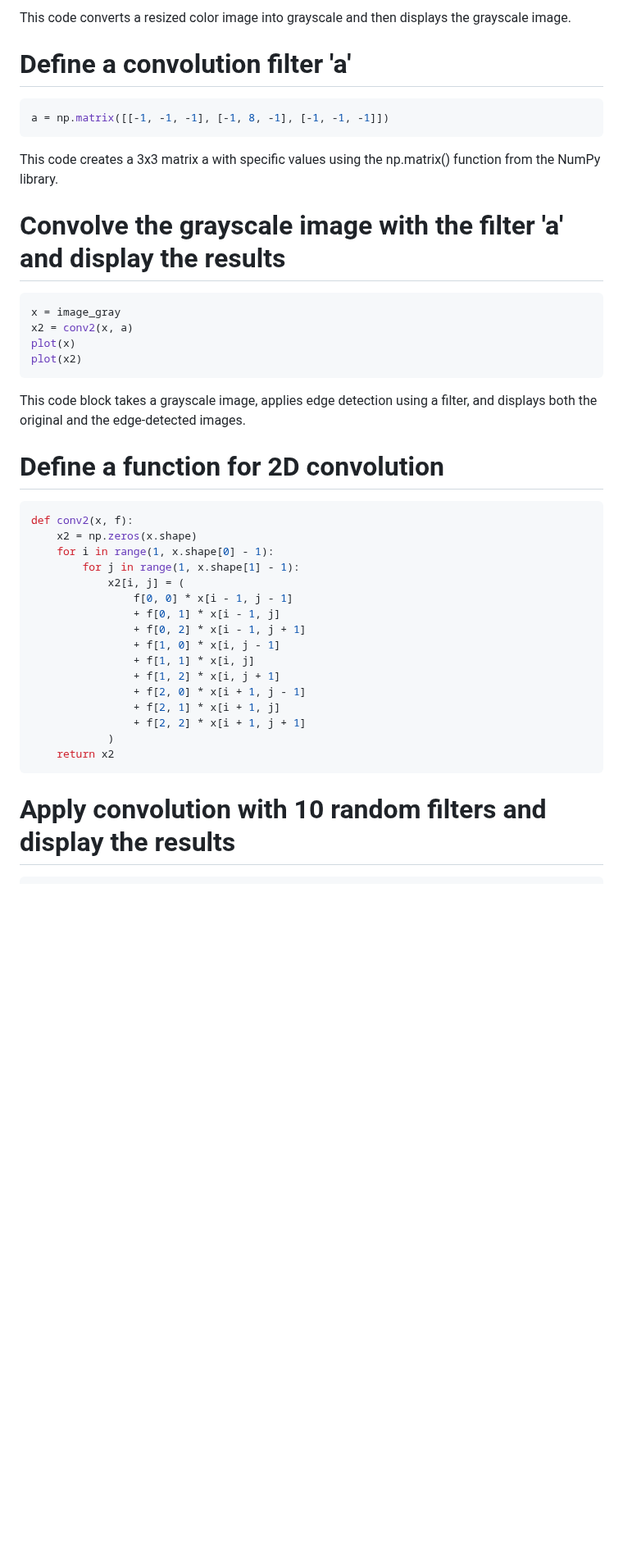
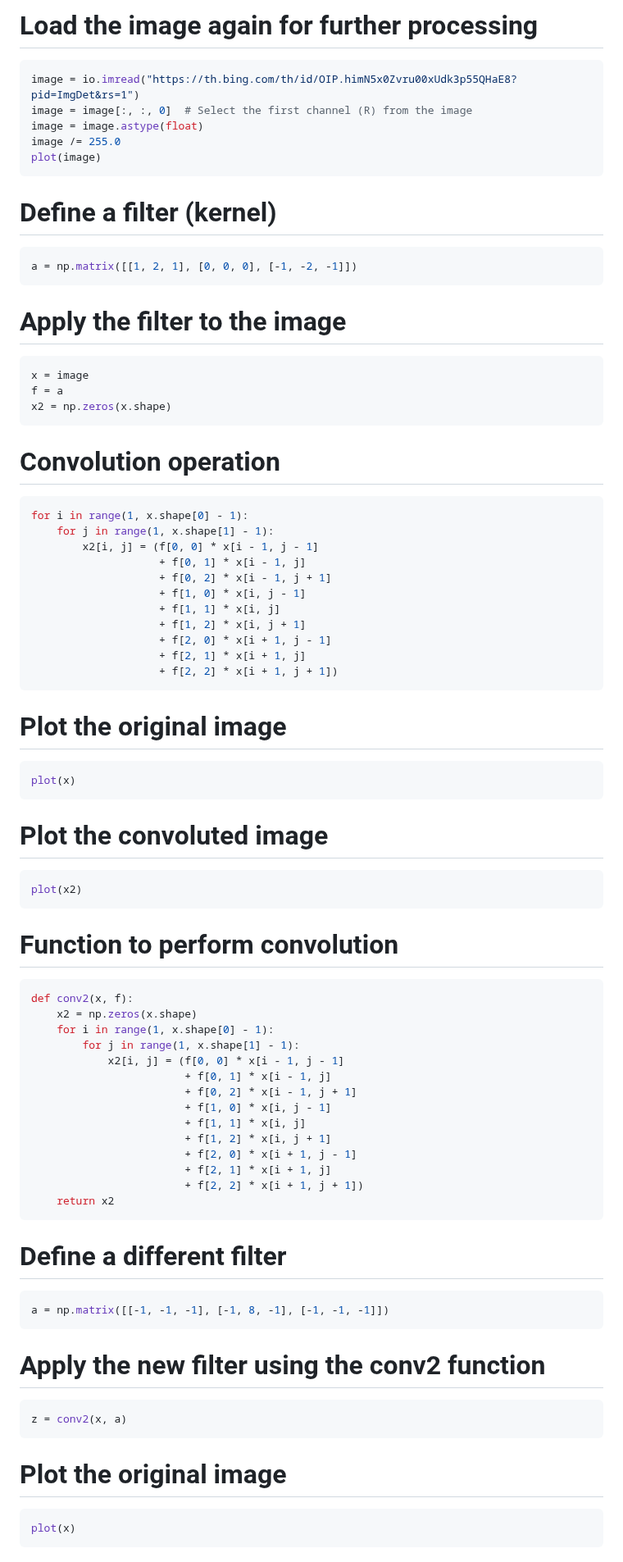
Before and after one commit to kristen1028/MathDataScience, a Markdown page: Problem_Set_2.md, the part around one of its changes. Shown at 82% size. GitHub-like rendering; blank space fills up the shorter version.

````diff
--- a/Problem_Set_2.md
+++ b/Problem_Set_2.md
@@ -80,39 +69,79 @@ plot(image_gray)  # Display the grayscale image
 
-This code converts a resized color image into grayscale and then displays the grayscale image.
+# Load the image again for further processing
+```python
+image = io.imread("https://th.bing.com/th/id/OIP.himN5x0Zvru00xUdk3p55QHaE8?pid=ImgDet&rs=1")
+image = image[:, :, 0]  # Select the first channel (R) from the image
+image = image.astype(float)
+image /= 255.0
+plot(image)
+```
 
-# Define a convolution filter 'a'
+# Define a filter (kernel)
 ```python
-a = np.matrix([[-1, -1, -1], [-1, 8, -1], [-1, -1, -1]])
+a = np.matrix([[1, 2, 1], [0, 0, 0], [-1, -2, -1]])
 ```
-This code creates a 3x3 matrix a with specific values using the np.matrix() function from the NumPy library.
 
-# Convolve the grayscale image with the filter 'a' and display the results
+# Apply the filter to the image
 ```python
-x = image_gray
-x2 = conv2(x, a)
+x = image
+f = a
+x2 = np.zeros(x.shape)
+```
+
+# Convolution operation
+```python
+for i in range(1, x.shape[0] - 1):
+    for j in range(1, x.shape[1] - 1):
+        x2[i, j] = (f[0, 0] * x[i - 1, j - 1]
+                    + f[0, 1] * x[i - 1, j]
+                    + f[0, 2] * x[i - 1, j + 1]
+                    + f[1, 0] * x[i, j - 1]
+                    + f[1, 1] * x[i, j]
+                    + f[1, 2] * x[i, j + 1]
+                    + f[2, 0] * x[i + 1, j - 1]
+                    + f[2, 1] * x[i + 1, j]
+                    + f[2, 2] * x[i + 1, j + 1])
+```
+
+# Plot the original image
+```python
 plot(x)
+```
+# Plot the convoluted image
+```python
 plot(x2)
 ```
 
-This code block takes a grayscale image, applies edge detection using a filter, and displays both the original and the edge-detected images.
-# Define a function for 2D convolution
+# Function to perform convolution
 ```python
 def conv2(x, f):
     x2 = np.zeros(x.shape)
     for i in range(1, x.shape[0] - 1):
         for j in range(1, x.shape[1] - 1):
-            x2[i, j] = (
-                f[0, 0] * x[i - 1, j - 1]
-                + f[0, 1] * x[i - 1, j]
-                + f[0, 2] * x[i - 1, j + 1]
-                + f[1, 0] * x[i, j - 1]
-                + f[1, 1] * x[i, j]
-                + f[1, 2] * x[i, j + 1]
-                + f[2, 0] * x[i + 1, j - 1]
-                + f[2, 1] * x[i + 1, j]
-                + f[2, 2] * x[i + 1, j + 1]
-            )
+            x2[i, j] = (f[0, 0] * x[i - 1, j - 1]
+                        + f[0, 1] * x[i - 1, j]
+                        + f[0, 2] * x[i - 1, j + 1]
+                        + f[1, 0] * x[i, j - 1]
+                        + f[1, 1] * x[i, j]
+                        + f[1, 2] * x[i, j + 1]
+                        + f[2, 0] * x[i + 1, j - 1]
+                        + f[2, 1] * x[i + 1, j]
+                        + f[2, 2] * x[i + 1, j + 1])
     return x2
 ```
 
-# Apply convolution with 10 random filters and display the results
+# Define a different filter
+```python
+a = np.matrix([[-1, -1, -1], [-1, 8, -1], [-1, -1, -1]])
+```
+
+# Apply the new filter using the conv2 function
+```python
+z = conv2(x, a)
+```
+
+# Plot the original image
+```python
+plot(x)
+```
+
````
Also changed, not shown: other parts of Problem_Set_2.md (+31 -35 lines).
